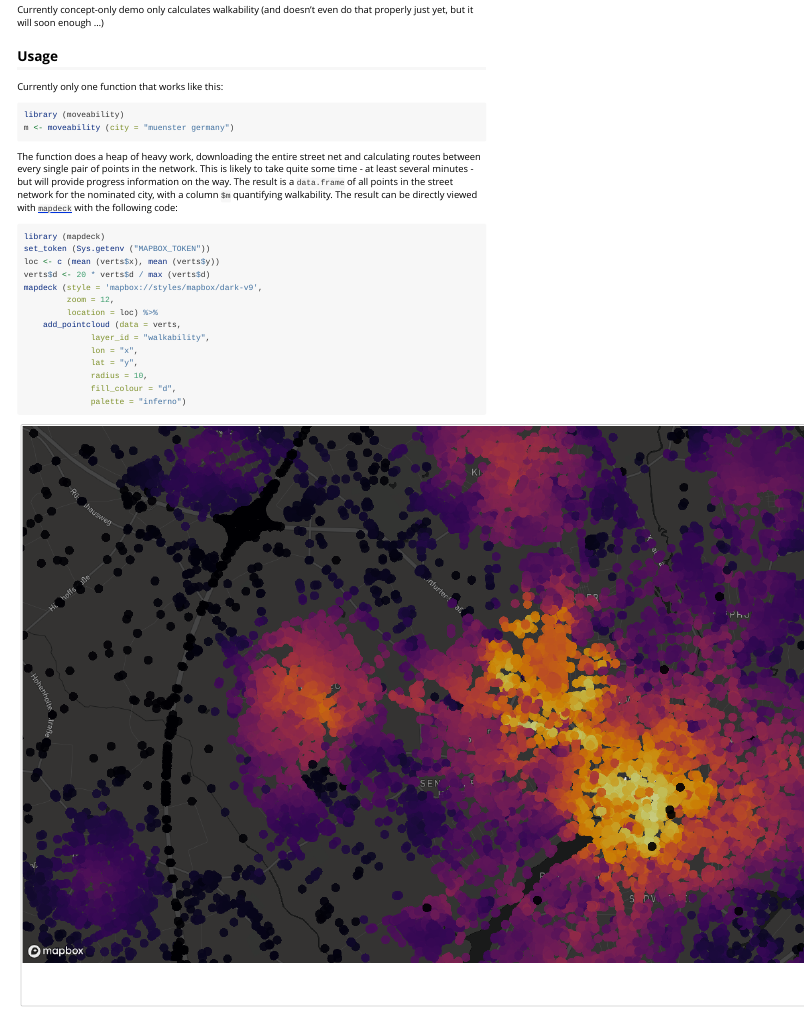
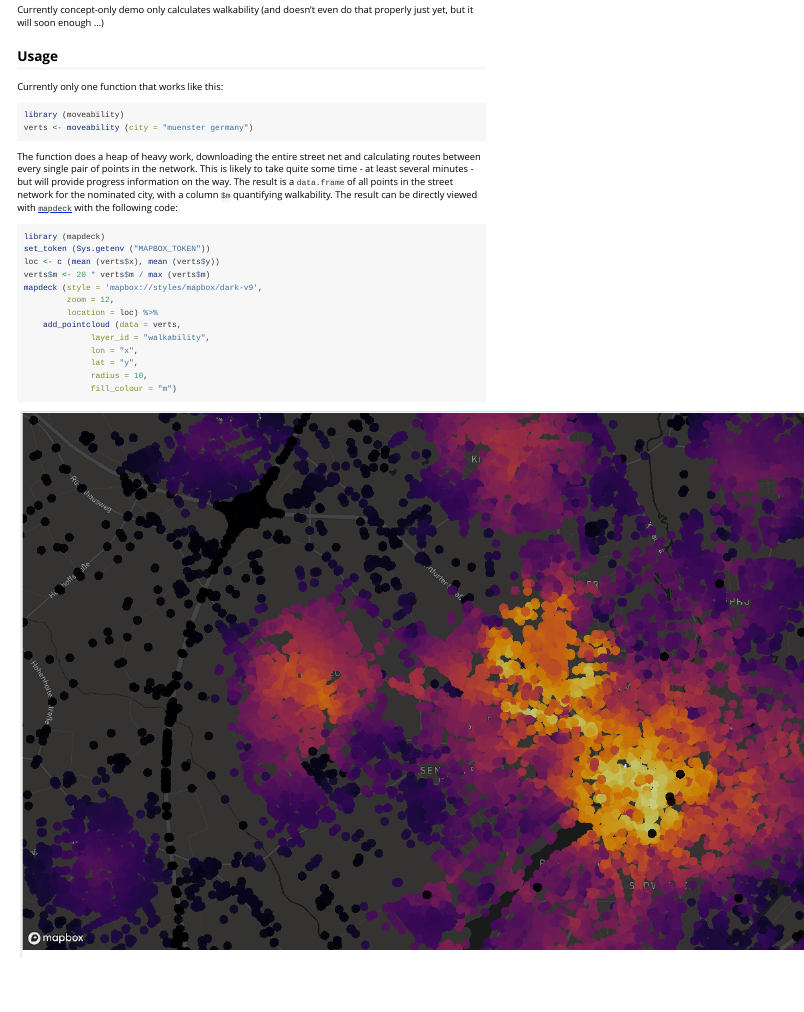
Before and after one commit to moveability/moveability, an R Markdown document (README.Rmd): the page in a window 1100 px wide, from 210 px down. Rendered offline with R 4.5, knitr and Pandoc, with nearby package versions; badge pictures from the web are left out.

Commit message:
copy-paste ready code in README

````diff
--- a/README.Rmd
+++ b/README.Rmd
@@ -45,7 +45,7 @@ that properly just yet, but it will soon enough ...)
 Currently only one function that works like this:
 ```{r, eval = FALSE}
 library (moveability)
-m <- moveability (city = "muenster germany")
+verts <- moveability (city = "muenster germany")
 ```
 The function does a heap of heavy work, downloading the entire street net and
 calculating routes between every single pair of points in the network. This
@@ -59,7 +59,7 @@ walkability. The result can be directly viewed with
 library (mapdeck)
 set_token (Sys.getenv ("MAPBOX_TOKEN"))
 loc <- c (mean (verts$x), mean (verts$y))
-verts$d <- 20 * verts$d / max (verts$d)
+verts$m <- 20 * verts$m / max (verts$m)
 mapdeck (style = 'mapbox://styles/mapbox/dark-v9',
          zoom = 12,
          location = loc) %>%
@@ -68,7 +68,6 @@ mapdeck (style = 'mapbox://styles/mapbox/dark-v9',
               lon = "x",
               lat = "y",
               radius = 10,
-              fill_colour = "d",
-              palette = "inferno")
+              fill_colour = "m")
 ```
 ![](demo.png)
````
